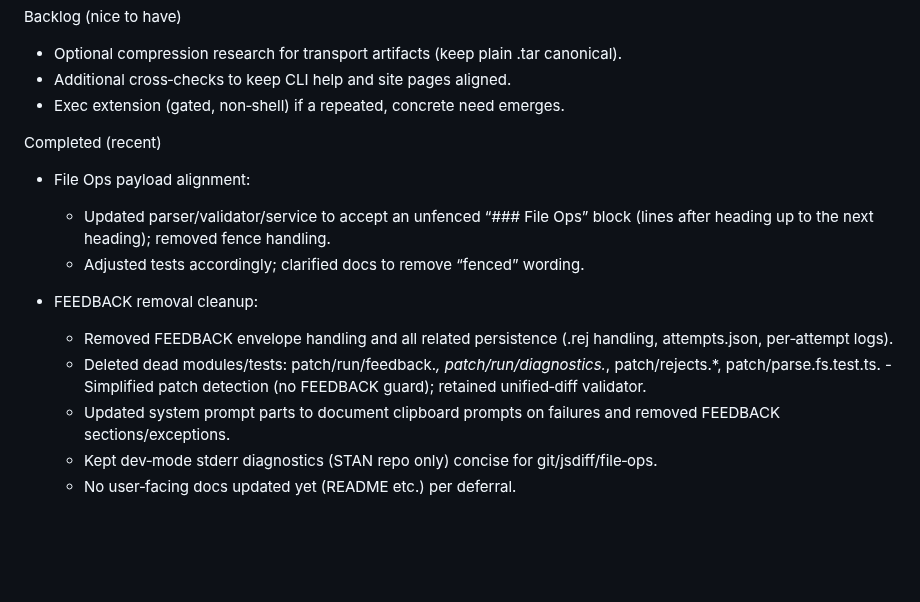
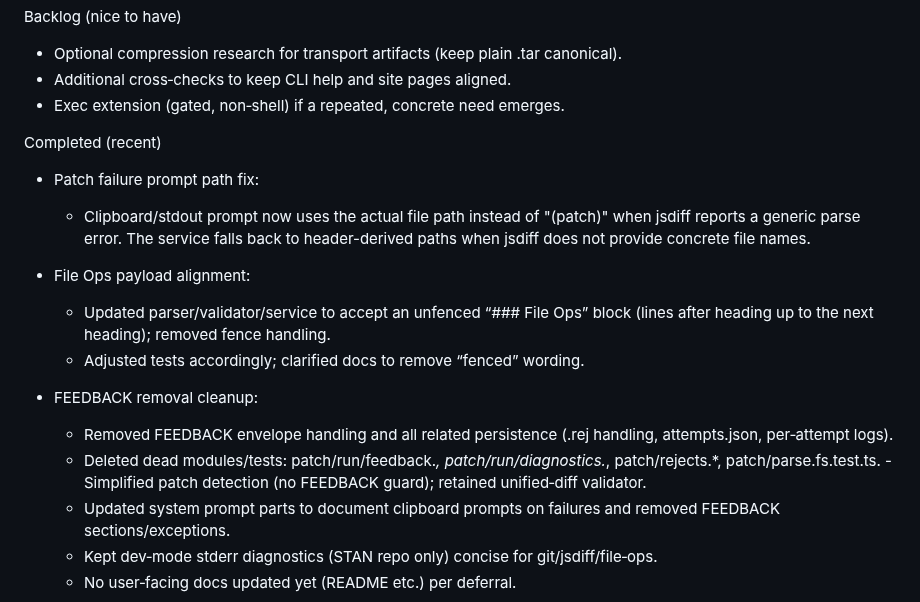
Before and after one commit to karmaniverous/stan, a Markdown page: .stan/system/stan.todo.md, the part around one of its changes. GitHub-like rendering; blank space fills up the shorter version.

Commit message:
updated todo

```diff
--- a/.stan/system/stan.todo.md
+++ b/.stan/system/stan.todo.md
@@ -25,14 +26,15 @@ Backlog (nice to have)
 
 Completed (recent)
 
+- Patch failure prompt path fix:
+  - Clipboard/stdout prompt now uses the actual file path instead of "(patch)" when jsdiff reports a generic parse error. The service falls back to header-derived paths when jsdiff does not provide concrete file names.
 - File Ops payload alignment:
-  - Updated parser/validator/service to accept an unfenced “### File Ops” block
-    (lines after heading up to the next heading); removed fence handling.
+  - Updated parser/validator/service to accept an unfenced “### File Ops” block (lines after heading up to the next heading); removed fence handling.
   - Adjusted tests accordingly; clarified docs to remove “fenced” wording.
 
 - FEEDBACK removal cleanup:
   - Removed FEEDBACK envelope handling and all related persistence (.rej handling, attempts.json, per‑attempt logs).
-  - Deleted dead modules/tests: patch/run/feedback.*, patch/run/diagnostics.*, patch/rejects.*, patch/parse.fs.test.ts.  - Simplified patch detection (no FEEDBACK guard); retained unified‑diff validator.
+  - Deleted dead modules/tests: patch/run/feedback._, patch/run/diagnostics._, patch/rejects.\*, patch/parse.fs.test.ts. - Simplified patch detection (no FEEDBACK guard); retained unified‑diff validator.
   - Updated system prompt parts to document clipboard prompts on failures and removed FEEDBACK sections/exceptions.
   - Kept dev‑mode stderr diagnostics (STAN repo only) concise for git/jsdiff/file‑ops.
   - No user‑facing docs updated yet (README etc.) per deferral.
```
Also changed, not shown: other parts of .stan/system/stan.todo.md (+1 -0 lines).
